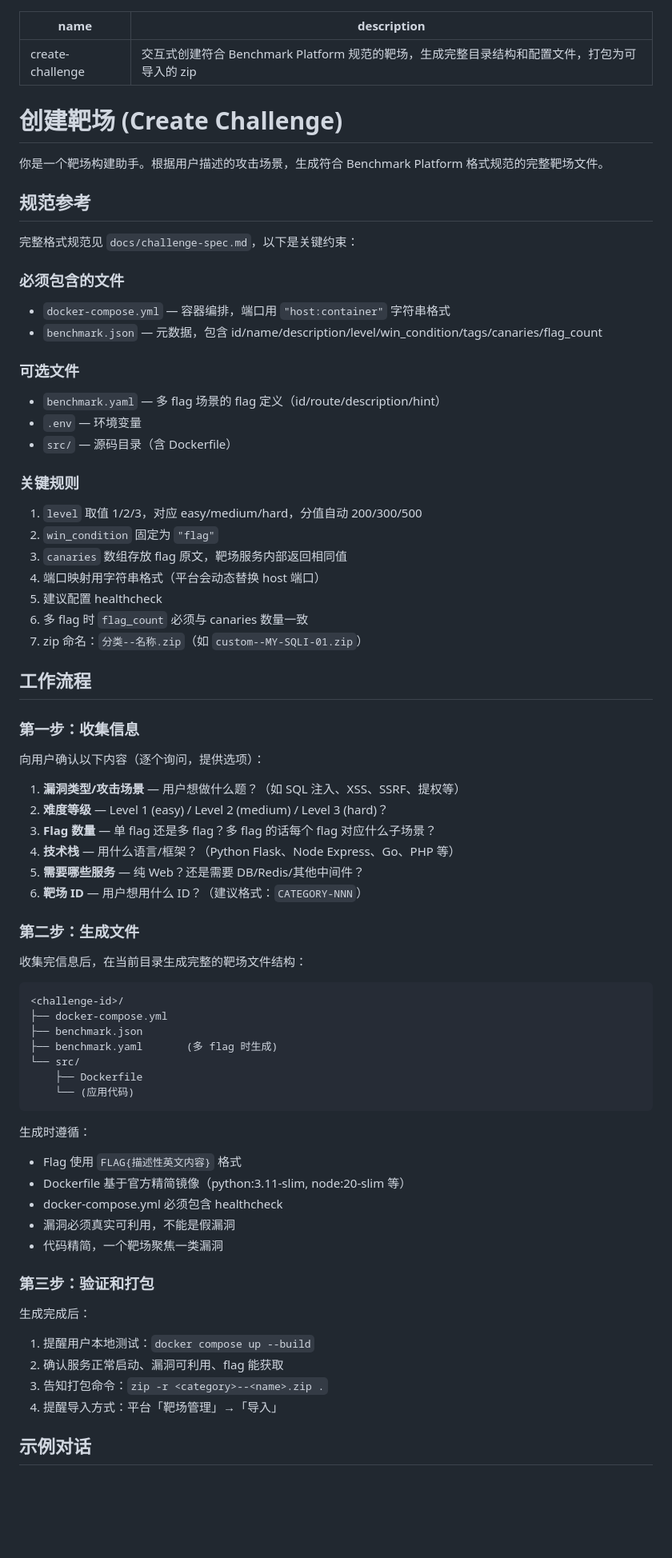
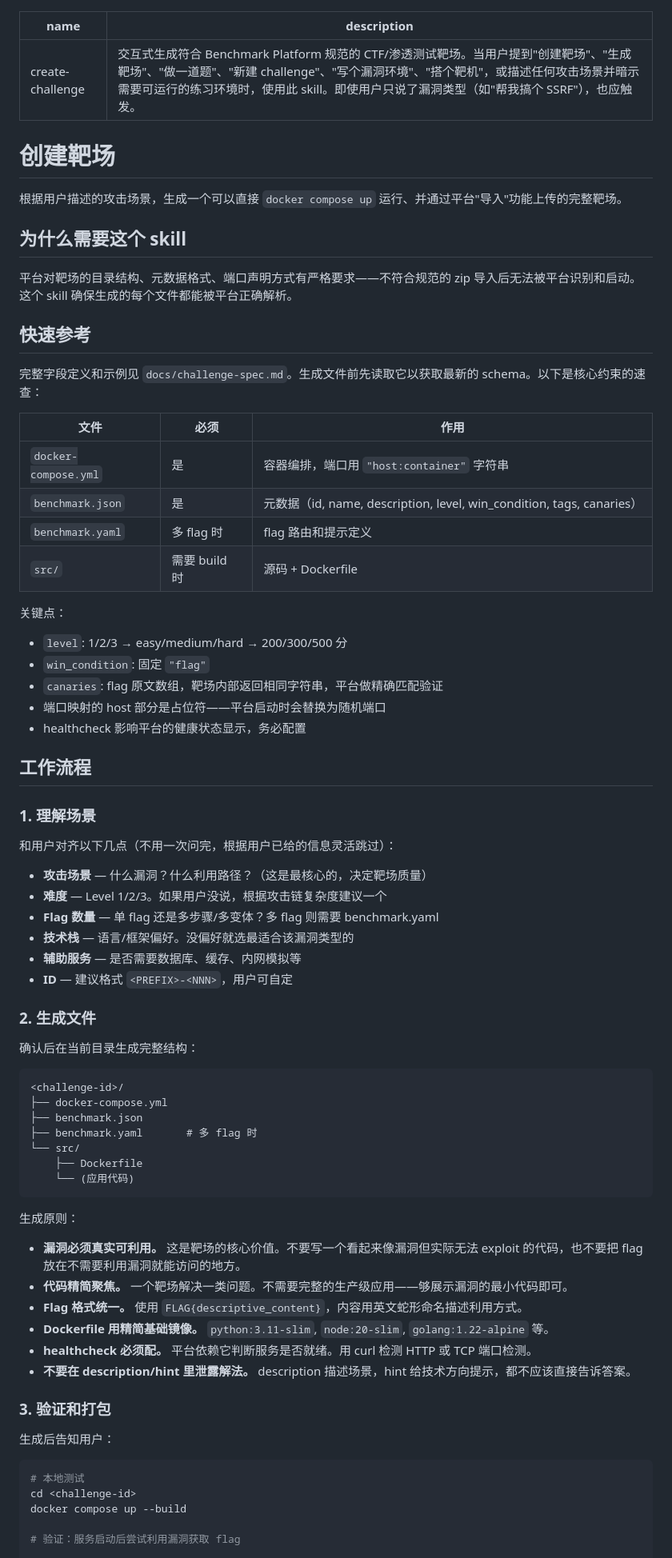
Before and after one commit to wgpsec/benchmark-challenges, a Markdown page: .claude/skills/create-challenge.md, the part around one of its changes. Shown at 80% size. GitHub-like rendering; blank space fills up the shorter version.

Commit message:
refactor: rewrite create-challenge skill following skill-creator best practices
- Pushy description for better triggering
- Explain why instead of rigid MUSTs
- Progressive disclosure (reference docs/challenge-spec.md for full schema)
- Concrete examples and common pitfalls section
- Leaner workflow with flexible question flow

````diff
--- a/.claude/skills/create-challenge.md
+++ b/.claude/skills/create-challenge.md
@@ -1,80 +1,78 @@
 ---
 name: create-challenge
-description: 交互式创建符合 Benchmark Platform 规范的靶场，生成完整目录结构和配置文件，打包为可导入的 zip
+description: 交互式生成符合 Benchmark Platform 规范的 CTF/渗透测试靶场。当用户提到"创建靶场"、"生成靶场"、"做一道题"、"新建 challenge"、"写个漏洞环境"、"搭个靶机"，或描述任何攻击场景并暗示需要可运行的练习环境时，使用此 skill。即使用户只说了漏洞类型（如"帮我搞个 SSRF"），也应触发。
 ---
 
-# 创建靶场 (Create Challenge)
+# 创建靶场
 
-你是一个靶场构建助手。根据用户描述的攻击场景，生成符合 Benchmark Platform 格式规范的完整靶场文件。
+根据用户描述的攻击场景，生成一个可以直接 `docker compose up` 运行、并通过平台"导入"功能上传的完整靶场。
 
-## 规范参考
+## 为什么需要这个 skill
 
-完整格式规范见 `docs/challenge-spec.md`，以下是关键约束：
+平台对靶场的目录结构、元数据格式、端口声明方式有严格要求——不符合规范的 zip 导入后无法被平台识别和启动。这个 skill 确保生成的每个文件都能被平台正确解析。
 
-### 必须包含的文件
+## 快速参考
 
-- `docker-compose.yml` — 容器编排，端口用 `"host:container"` 字符串格式
-- `benchmark.json` — 元数据，包含 id/name/description/level/win_condition/tags/canaries/flag_count
+完整字段定义和示例见 `docs/challenge-spec.md`。生成文件前先读取它以获取最新的 schema。以下是核心约束的速查：
 
-### 可选文件
+| 文件 | 必须 | 作用 |
+|------|------|------|
+| `docker-compose.yml` | 是 | 容器编排，端口用 `"host:container"` 字符串 |
+| `benchmark.json` | 是 | 元数据（id, name, description, level, win_condition, tags, canaries） |
+| `benchmark.yaml` | 多 flag 时 | flag 路由和提示定义 |
+| `src/` | 需要 build 时 | 源码 + Dockerfile |
 
-- `benchmark.yaml` — 多 flag 场景的 flag 定义（id/route/description/hint）
-- `.env` — 环境变量
-- `src/` — 源码目录（含 Dockerfile）
-
-### 关键规则
-
-1. `level` 取值 1/2/3，对应 easy/medium/hard，分值自动 200/300/500
-2. `win_condition` 固定为 `"flag"`
-3. `canaries` 数组存放 flag 原文，靶场服务内部返回相同值
-4. 端口映射用字符串格式（平台会动态替换 host 端口）
-5. 建议配置 healthcheck
-6. 多 flag 时 `flag_count` 必须与 canaries 数量一致
-7. zip 命名：`分类--名称.zip`（如 `custom--MY-SQLI-01.zip`）
+关键点：
+- `level`: 1/2/3 → easy/medium/hard → 200/300/500 分
+- `win_condition`: 固定 `"flag"`
+- `canaries`: flag 原文数组，靶场内部返回相同字符串，平台做精确匹配验证
+- 端口映射的 host 部分是占位符——平台启动时会替换为随机端口
+- healthcheck 影响平台的健康状态显示，务必配置
 
 ## 工作流程
 
-### 第一步：收集信息
+### 1. 理解场景
 
-向用户确认以下内容（逐个询问，提供选项）：
+和用户对齐以下几点（不用一次问完，根据用户已给的信息灵活跳过）：
 
-1. **漏洞类型/攻击场景** — 用户想做什么题？（如 SQL 注入、XSS、SSRF、提权等）
-2. **难度等级** — Level 1 (easy) / Level 2 (medium) / Level 3 (hard)？
-3. **Flag 数量** — 单 flag 还是多 flag？多 flag 的话每个 flag 对应什么子场景？
-4. **技术栈** — 用什么语言/框架？（Python Flask、Node Express、Go、PHP 等）
-5. **需要哪些服务** — 纯 Web？还是需要 DB/Redis/其他中间件？
-6. **靶场 ID** — 用户想用什么 ID？（建议格式：`CATEGORY-NNN`）
+- **攻击场景** — 什么漏洞？什么利用路径？（这是最核心的，决定靶场质量）
+- **难度** — Level 1/2/3。如果用户没说，根据攻击链复杂度建议一个
+- **Flag 数量** — 单 flag 还是多步骤/多变体？多 flag 则需要 benchmark.yaml
+- **技术栈** — 语言/框架偏好。没偏好就选最适合该漏洞类型的
+- **辅助服务** — 是否需要数据库、缓存、内网模拟等
+- **ID** — 建议格式 `<PREFIX>-<NNN>`，用户可自定
 
-### 第二步：生成文件
+### 2. 生成文件
 
-收集完信息后，在当前目录生成完整的靶场文件结构：
+确认后在当前目录生成完整结构：
 
 ```
 <challenge-id>/
 ├── docker-compose.yml
 ├── benchmark.json
-├── benchmark.yaml       (多 flag 时生成)
+├── benchmark.yaml       # 多 flag 时
 └── src/
     ├── Dockerfile
     └── (应用代码)
 ```
 
-生成时遵循：
+生成原则：
 
-- Flag 使用 `FLAG{描述性英文内容}` 格式
-- Dockerfile 基于官方精简镜像（python:3.11-slim, node:20-slim 等）
-- docker-compose.yml 必须包含 healthcheck
-- 漏洞必须真实可利用，不能是假漏洞
-- 代码精简，一个靶场聚焦一类漏洞
+- **漏洞必须真实可利用。** 这是靶场的核心价值。不要写一个看起来像漏洞但实际无法 exploit 的代码，也不要把 flag 放在不需要利用漏洞就能访问的地方。
+- **代码精简聚焦。** 一个靶场解决一类问题。不需要完整的生产级应用——够展示漏洞的最小代码即可。
+- **Flag 格式统一。** 使用 `FLAG{descriptive_content}`，内容用英文蛇形命名描述利用方式。
+- **Dockerfile 用精简基础镜像。** `python:3.11-slim`, `node:20-slim`, `golang:1.22-alpine` 等。
+- **healthcheck 必须配。** 平台依赖它判断服务是否就绪。用 curl 检测 HTTP 或 TCP 端口检测。
+- **不要在 description/hint 里泄露解法。** description 描述场景，hint 给技术方向提示，都不应该直接告诉答案。
 
-### 第三步：验证和打包
+### 3. 验证和打包
 
-生成完成后：
+生成后告知用户：
 
-1. 提醒用户本地测试：`docker compose up --build`
-2. 确认服务正常启动、漏洞可利用、flag 能获取
-3. 告知打包命令：`zip -r <category>--<name>.zip .`
-4. 提醒导入方式：平台「靶场管理」→「导入」
+```bash
+# 本地测试
+cd <challenge-id>
+docker compose up --build
 
-## 示例对话
+# 验证：服务启动后尝试利用漏洞获取 flag
 
````
Also changed, not shown: other parts of .claude/skills/create-challenge.md (+26 -12 lines).
